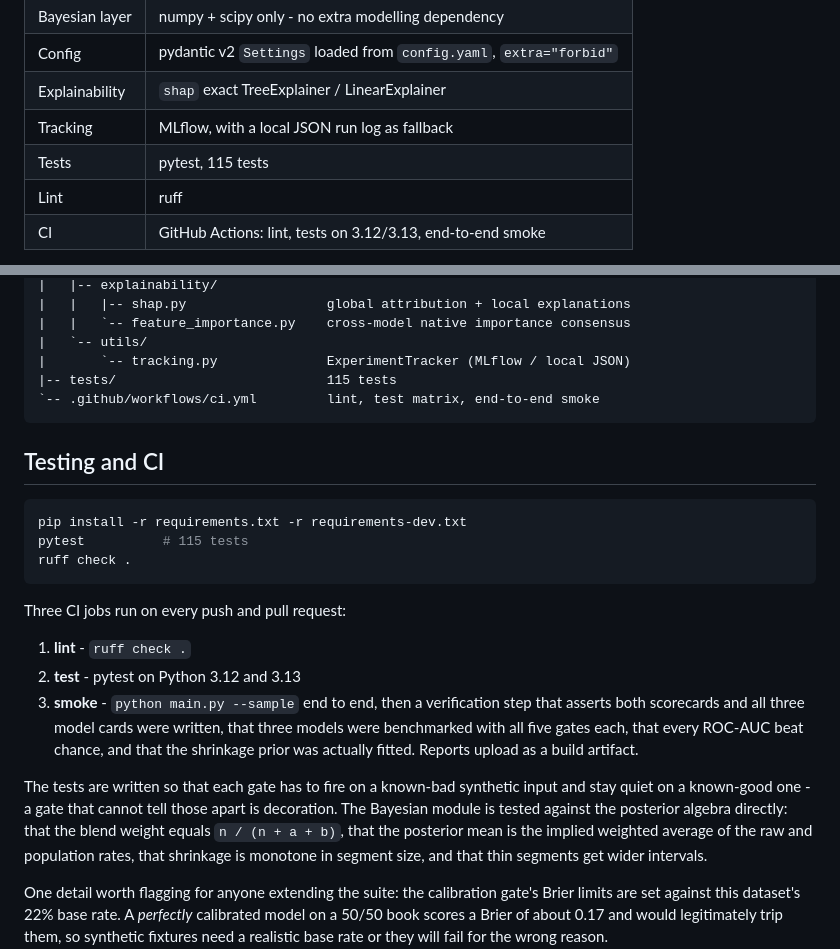
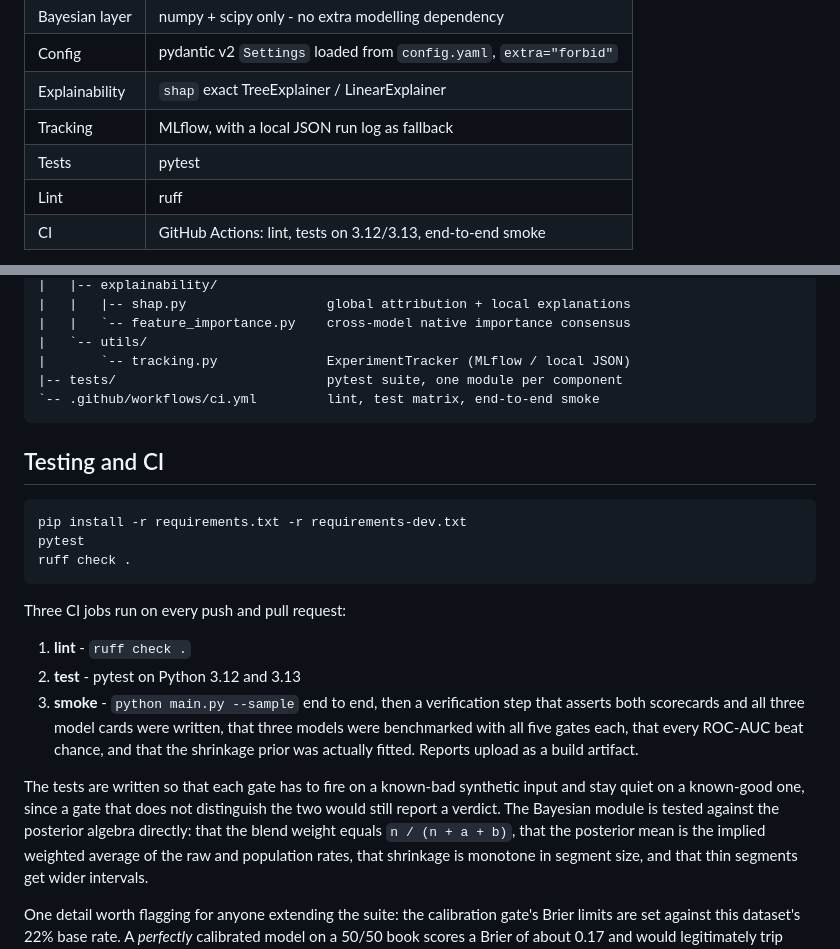
Before and after one commit to asynced24/financial-ai-risk-governance-framework, a Markdown page: README.md, 2 parts joined by grey strips. GitHub-like rendering.

````diff
--- a/README.md
+++ b/README.md
@@ -244,7 +267,7 @@ aggregate metric on the leaderboard surfaces.
 | Config | pydantic v2 `Settings` loaded from `config.yaml`, `extra="forbid"` |
 | Explainability | `shap` exact TreeExplainer / LinearExplainer |
 | Tracking | MLflow, with a local JSON run log as fallback |
-| Tests | pytest, 115 tests |
+| Tests | pytest |
 | Lint | ruff |
 | CI | GitHub Actions: lint, tests on 3.12/3.13, end-to-end smoke |
 
@@ -287,7 +310,7 @@ usable for provisioning.
 |   |   `-- feature_importance.py    cross-model native importance consensus
 |   `-- utils/
 |       `-- tracking.py              ExperimentTracker (MLflow / local JSON)
-|-- tests/                           115 tests
+|-- tests/                           pytest suite, one module per component
 `-- .github/workflows/ci.yml         lint, test matrix, end-to-end smoke
 ```
 
@@ -295,7 +318,7 @@ usable for provisioning.
 
 ```bash
 pip install -r requirements.txt -r requirements-dev.txt
-pytest          # 115 tests
+pytest
 ruff check .
 ```
 
@@ -309,8 +332,9 @@ Three CI jobs run on every push and pull request:
    that the shrinkage prior was actually fitted. Reports upload as a build artifact.
 
 The tests are written so that each gate has to fire on a known-bad synthetic input
-and stay quiet on a known-good one - a gate that cannot tell those apart is
-decoration. The Bayesian module is tested against the posterior algebra directly:
+and stay quiet on a known-good one, since a gate that does not distinguish the two
+would still report a verdict. The Bayesian module is tested against the posterior
+algebra directly:
 that the blend weight equals `n / (n + a + b)`, that the posterior mean is the
 implied weighted average of the raw and population rates, that shrinkage is monotone
 in segment size, and that thin segments get wider intervals.
````
Also changed, not shown: other parts of README.md (+39 -16 lines).
